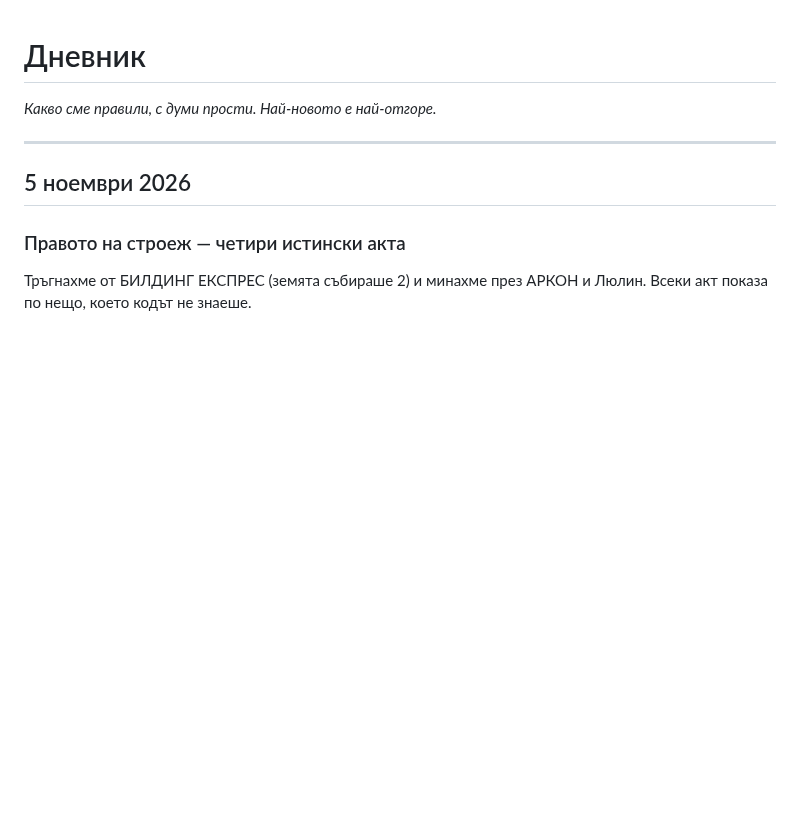
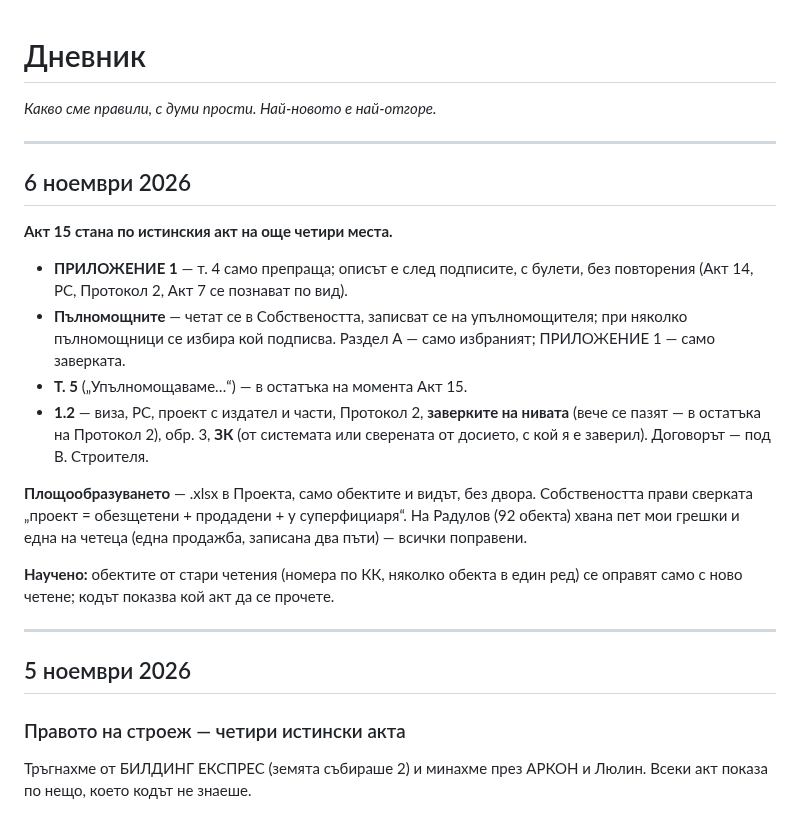
Before and after one commit to Tania141/cbt-system-, a Markdown page: ДА ПРОЧЕТА/ДНЕВНИК.md, the part around the change. Drawn GitHub-style; blank space fills up the shorter version.

Commit message:
docs: дневникът за 6 ноември
Co-Authored-By: Claude Opus 5.5 <noreply@anthropic.com>

```diff
--- a/ДА ПРОЧЕТА/ДНЕВНИК.md
+++ b/ДА ПРОЧЕТА/ДНЕВНИК.md
@@ -1,6 +1,30 @@
 # Дневник
 
 *Какво сме правили, с думи прости. Най-новото е най-отгоре.*
+
+---
+
+## 6 ноември 2026
+
+**Акт 15 стана по истинския акт на още четири места.**
+- **ПРИЛОЖЕНИЕ 1** — т. 4 само препраща; описът е след подписите, с булети,
+  без повторения (Акт 14, РС, Протокол 2, Акт 7 се познават по вид).
+- **Пълномощните** — четат се в Собствеността, записват се на
+  упълномощителя; при няколко пълномощници се избира кой подписва. Раздел А —
+  само избраният; ПРИЛОЖЕНИЕ 1 — само заверката.
+- **Т. 5** („Упълномощаваме…“) — в остатъка на момента Акт 15.
+- **1.2** — виза, РС, проект с издател и части, Протокол 2, **заверките на
+  нивата** (вече се пазят — в остатъка на Протокол 2), обр. 3, **ЗК** (от
+  системата или сверената от досието, с кой я е заверил). Договорът — под
+  В. Строителя.
+
+**Площообразуването** — .xlsx в Проекта, само обектите и видът, без двора.
+Собствеността прави сверката „проект = обезщетени + продадени + у
+суперфициаря“. На Радулов (92 обекта) хвана пет мои грешки и една на четеца
+(една продажба, записана два пъти) — всички поправени.
+
+**Научено:** обектите от стари четения (номера по КК, няколко обекта в един
+ред) се оправят само с ново четене; кодът показва кой акт да се прочете.
 
 ---
 
```
